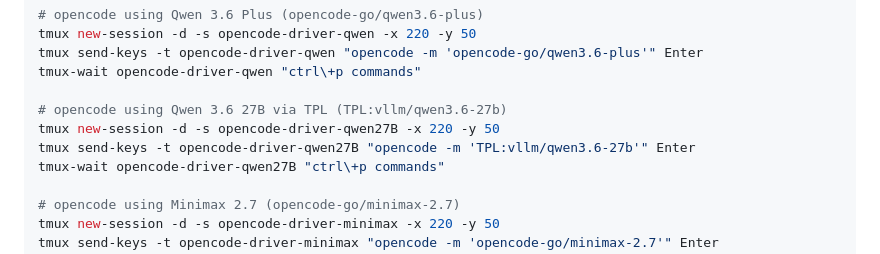
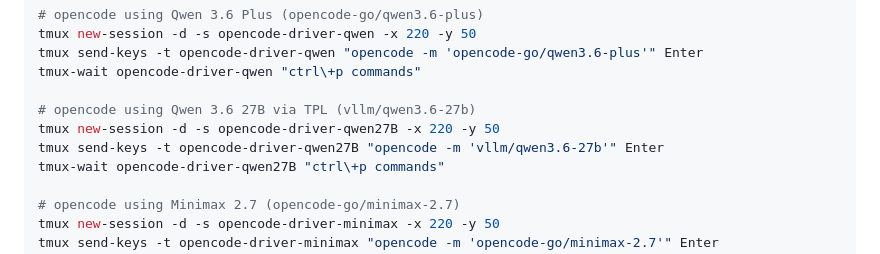
Before and after one commit to flavioluiz/picasso-repo, a Markdown page: skills.md, the part around one of its changes. GitHub-like rendering.

```diff
--- a/skills.md
+++ b/skills.md
@@ -34,9 +34,9 @@ tmux new-session -d -s opencode-driver-qwen -x 220 -y 50
 tmux send-keys -t opencode-driver-qwen "opencode -m 'opencode-go/qwen3.6-plus'" Enter
 tmux-wait opencode-driver-qwen "ctrl\+p commands"
 
-# opencode using Qwen 3.6 27B via TPL (TPL:vllm/qwen3.6-27b)
+# opencode using Qwen 3.6 27B via TPL (vllm/qwen3.6-27b)
 tmux new-session -d -s opencode-driver-qwen27B -x 220 -y 50
-tmux send-keys -t opencode-driver-qwen27B "opencode -m 'TPL:vllm/qwen3.6-27b'" Enter
+tmux send-keys -t opencode-driver-qwen27B "opencode -m 'vllm/qwen3.6-27b'" Enter
 tmux-wait opencode-driver-qwen27B "ctrl\+p commands"
 
 # opencode using Minimax 2.7 (opencode-go/minimax-2.7)
```
Also changed, not shown: other parts of skills.md (+1 -1 lines), PLANO_CAR_DATALOG.md (+1 -0 lines).
